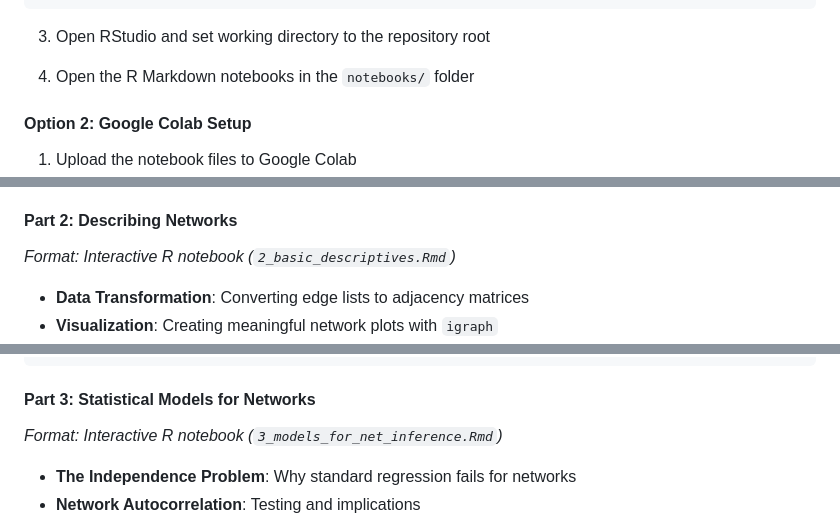
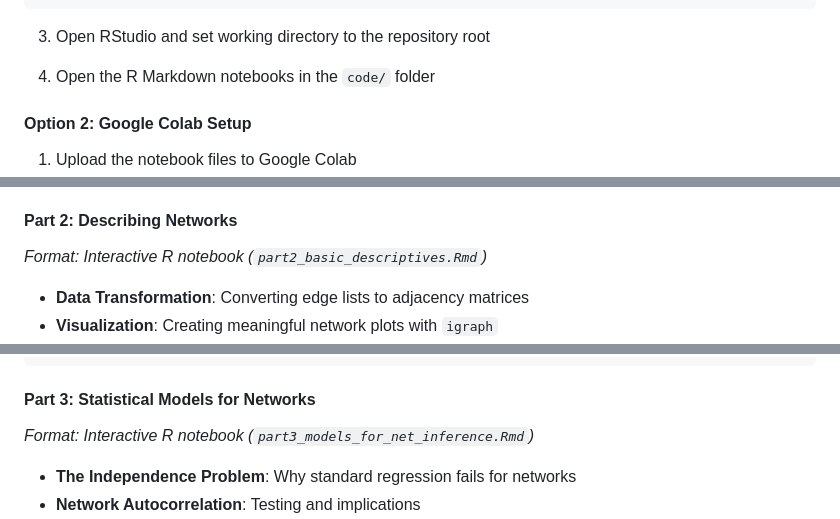
Before and after one commit to cmhenry/echo_networks_f2025, a Markdown page: README.md, 3 parts joined by grey strips. GitHub-like rendering.

Commit message:
more typos

````diff
--- a/README.md
+++ b/README.md
@@ -49,7 +49,7 @@ install.packages(c("broom", "car", "gridExtra"))
 
 3. Open RStudio and set working directory to the repository root
 
-4. Open the R Markdown notebooks in the `notebooks/` folder
+4. Open the R Markdown notebooks in the `code/` folder
 
 #### Option 2: Google Colab Setup
 
@@ -71,7 +71,7 @@ install.packages(c("netify", "igraph", "tidyverse"))
 - The paradigm shift from individual to relational thinking
 
 #### **Part 2: Describing Networks**
-*Format: Interactive R notebook (`2_basic_descriptives.Rmd`)*
+*Format: Interactive R notebook (`part2_basic_descriptives.Rmd`)*
 
 - **Data Transformation**: Converting edge lists to adjacency matrices
 - **Visualization**: Creating meaningful network plots with `igraph`
@@ -92,7 +92,7 @@ plot()            # Visualize network
 ```
 
 #### **Part 3: Statistical Models for Networks**
-*Format: Interactive R notebook (`3_models_for_net_inference.Rmd`)*
+*Format: Interactive R notebook (`part3_models_for_net_inference.Rmd`)*
 
 - **The Independence Problem**: Why standard regression fails for networks
 - **Network Autocorrelation**: Testing and implications
````
